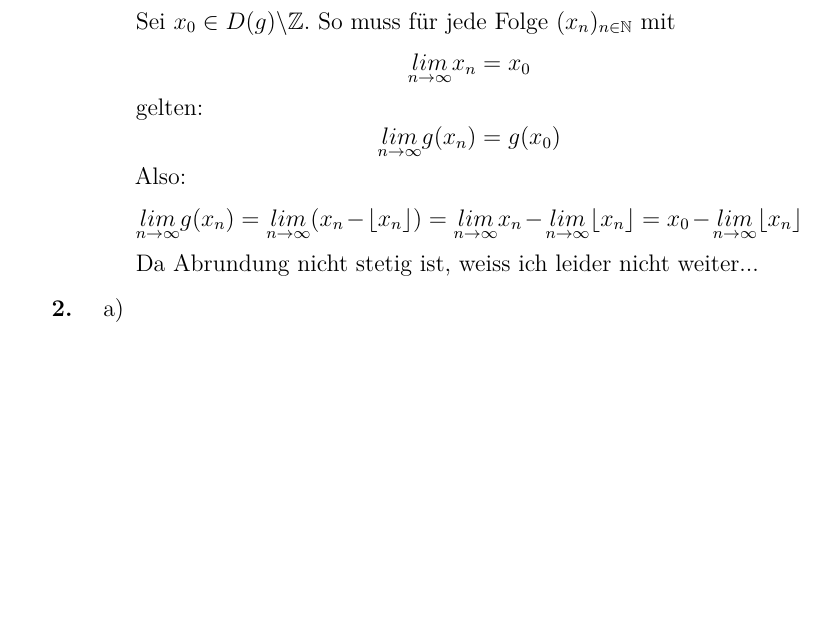
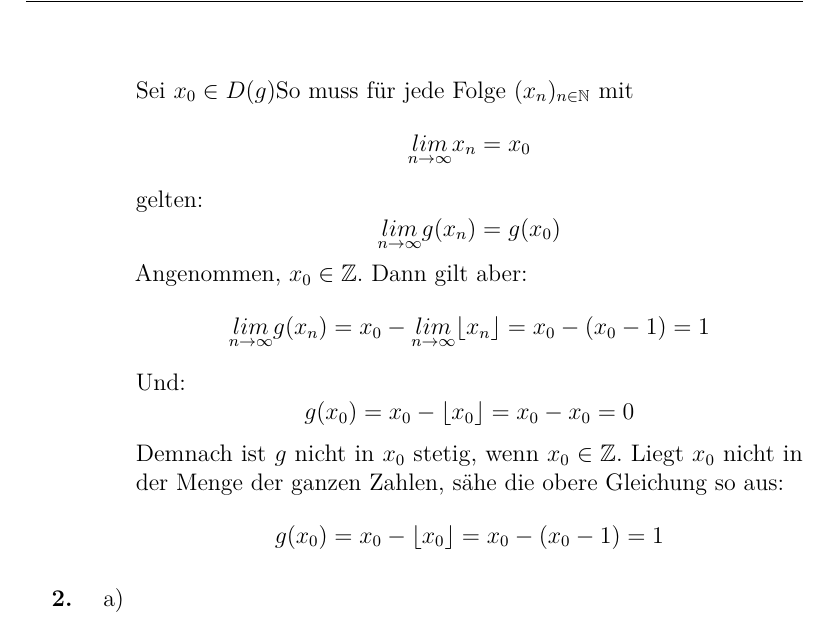
Before and after one commit to tronje/ALA, a LaTeX document (03/03.tex): part of page 2 of 3 before the commit and part of page 2 of 4 after it, cut so that both start at the same text, the shorter picture padded with empty space. Compiled offline with pdfLaTeX.

Commit message:
finished 1b)

```diff
--- a/03/03.tex
+++ b/03/03.tex
@@ -111,7 +111,7 @@
                     \end{tikzpicture}
                 \]
                 \\
-                Sei $x_0 \in D(g)\textbackslash \mathbb{Z}$.
+                Sei $x_0 \in D(g) $%\textbackslash \mathbb{Z}$.
                 So muss für jede Folge $(x_n)_{n \in \mathbb{N}}$ mit
                 \[
                     \limp x_n = x_0
@@ -120,17 +120,19 @@
                 \[
                     \limp g(x_n) = g(x_0) % = x_0 - \lfloor x_0 \rfloor
                 \]
-                Also:
+                Angenommen, $x_0 \in \mathbb{Z}$. Dann gilt aber:
                 \[
-                    \limp g(x_n)
-                    = \limp (x_n - \lfloor x_n \rfloor)
-                    = \limp x_n - \limp \lfloor x_n \rfloor
-                    = x_0 - \limp \lfloor x_n \rfloor
+                    \limp g(x_n) = x_0 - \limp \lfloor x_n \rfloor = x_0 - (x_0 - 1) = 1
                 \]
-                Da Abrundung nicht stetig ist, weiss ich leider nicht weiter...
-                % So muss gelten: Es gibt für alle $\epsilon > 0$ ein $\delta > 0$,
-                % so dass $|g(x) - g(x_0)|< \epsilon$ für alle
-                % $x \in D(g)$ mit $|x-x_0| < \delta$ gilt.
+                Und:
+                \[
+                    g(x_0) = x_0 - \lfloor x_0 \rfloor = x_0 - x_0 = 0
+                \]
+                Demnach ist $g$ nicht in $x_0$ stetig, wenn $x_0 \in \mathbb{Z}$. Liegt $x_0$ nicht in der Menge der ganzen Zahlen,
+                s"ahe die obere Gleichung so aus:
+                \[
+                    g(x_0) = x_0 - \lfloor x_0 \rfloor = x_0 - (x_0 - 1) = 1
+                \]
             \end{enumerate}
         % Aufgabe 2
         \item[\textbf{2.}]
```
Also changed, not shown: 03/03.pdf, 03/03.tex (6 more changed lines).
